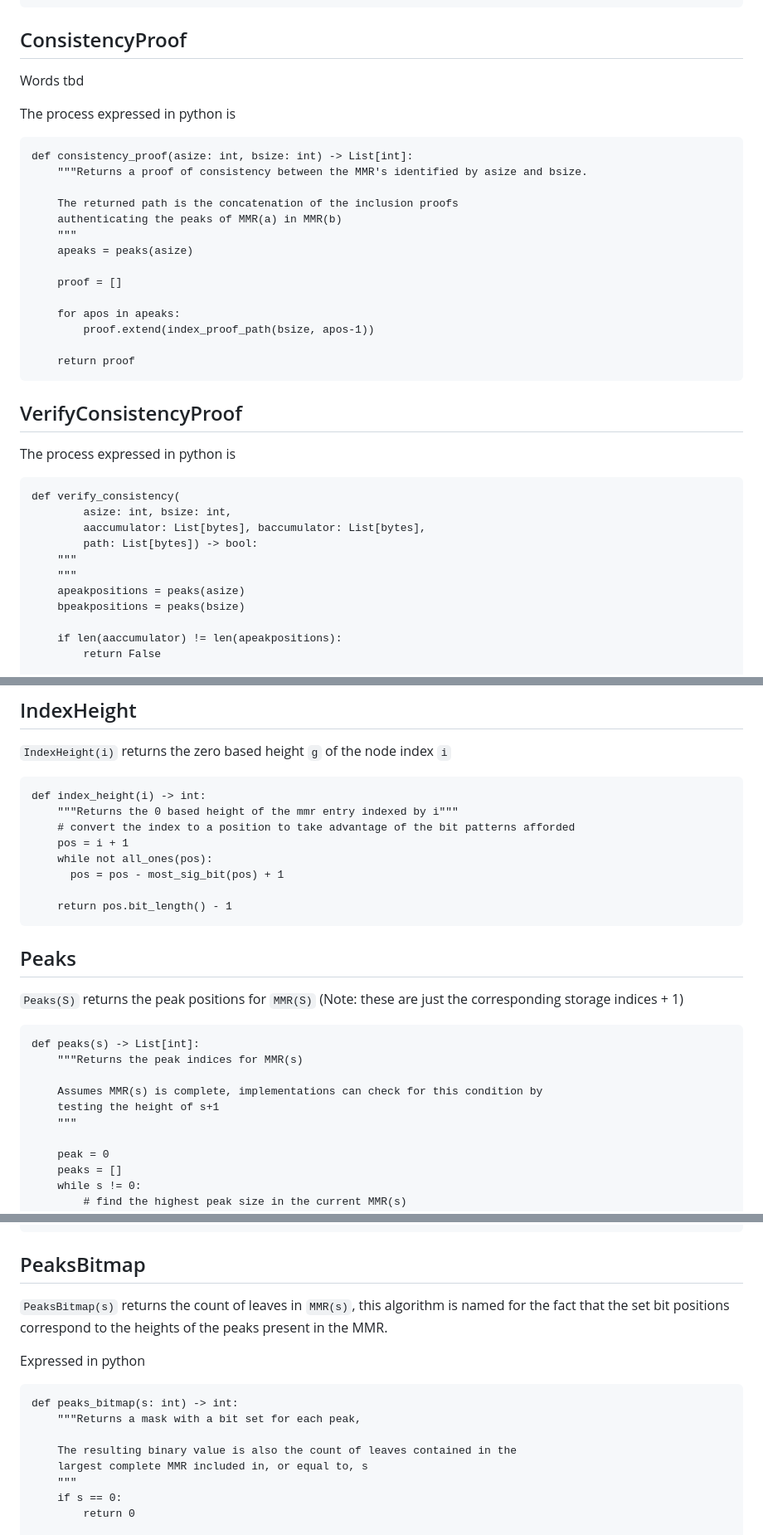
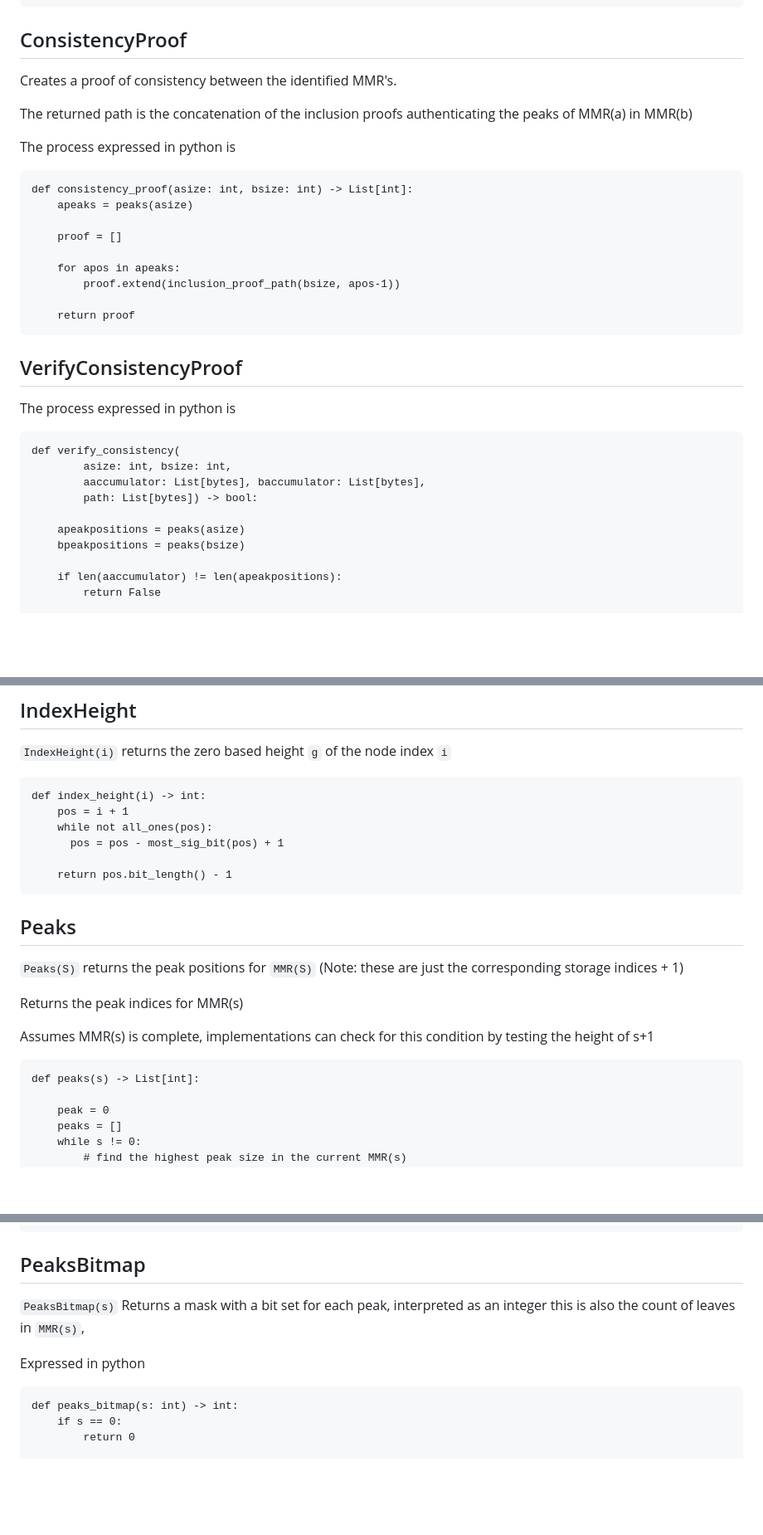
Before and after one commit to robinbryce/draft-bryce-cose-merkle-mountain-range-proofs, a Markdown page: draft-bryce-cose-merkle-mountain-range-proofs.md, 3 parts joined by grey strips. Shown at 83% size. Drawn GitHub-style; blank space fills up the shorter version.

```diff
--- a/draft-bryce-cose-merkle-mountain-range-proofs.md
+++ b/draft-bryce-cose-merkle-mountain-range-proofs.md
@@ -490,22 +498,20 @@ The process expressed in python is
 
 ## ConsistencyProof
 
-Words tbd
+Creates a proof of consistency between the identified MMR's.
+
+The returned path is the concatenation of the inclusion proofs
+authenticating the peaks of MMR(a) in MMR(b)
 
 The process expressed in python is
 
     def consistency_proof(asize: int, bsize: int) -> List[int]:
-        """Returns a proof of consistency between the MMR's identified by asize and bsize.
-
-        The returned path is the concatenation of the inclusion proofs
-        authenticating the peaks of MMR(a) in MMR(b)
-        """
         apeaks = peaks(asize)
 
         proof = []
 
         for apos in apeaks:
-            proof.extend(index_proof_path(bsize, apos-1))
+            proof.extend(inclusion_proof_path(bsize, apos-1))
 
         return proof
 
@@ -517,8 +523,7 @@ The process expressed in python is
             asize: int, bsize: int,
             aaccumulator: List[bytes], baccumulator: List[bytes],
             path: List[bytes]) -> bool:
-        """
-        """
+
         apeakpositions = peaks(asize)
         bpeakpositions = peaks(bsize)
 
@@ -557,25 +562,21 @@ The process expressed in python is
 `IndexHeight(i)` returns the zero based height `g` of the node index `i`
 
     def index_height(i) -> int:
-        """Returns the 0 based height of the mmr entry indexed by i"""
-        # convert the index to a position to take advantage of the bit patterns afforded
         pos = i + 1
         while not all_ones(pos):
           pos = pos - most_sig_bit(pos) + 1
 
         return pos.bit_length() - 1
 
-
 ## Peaks
 
 `Peaks(S)` returns the peak positions for `MMR(S)` (Note: these are just the corresponding storage indices + 1)
 
+Returns the peak indices for MMR(s)
+
+Assumes MMR(s) is complete, implementations can check for this condition by testing the height of s+1
+
     def peaks(s) -> List[int]:
-        """Returns the peak indices for MMR(s)
-
-        Assumes MMR(s) is complete, implementations can check for this condition by
-        testing the height of s+1
-        """
 
         peak = 0
         peaks = []
@@ -618,17 +619,12 @@ Expressed as python
 
 ## PeaksBitmap
 
-`PeaksBitmap(s)` returns the count of leaves in `MMR(s)`,
-this algorithm is named for the fact that the set bit positions correspond to the heights of the  peaks present in the MMR.
+`PeaksBitmap(s)` Returns a mask with a bit set for each peak,
+interpreted as an integer this is also the count of leaves in `MMR(s)`,
 
 Expressed in python
 
     def peaks_bitmap(s: int) -> int:
-        """Returns a mask with a bit set for each peak,
-
-        The resulting binary value is also the count of leaves contained in the
-        largest complete MMR included in, or equal to, s
-        """
         if s == 0:
             return 0
 
```
Also changed, not shown: other parts of draft-bryce-cose-merkle-mountain-range-proofs.md (+292 -284 lines).
